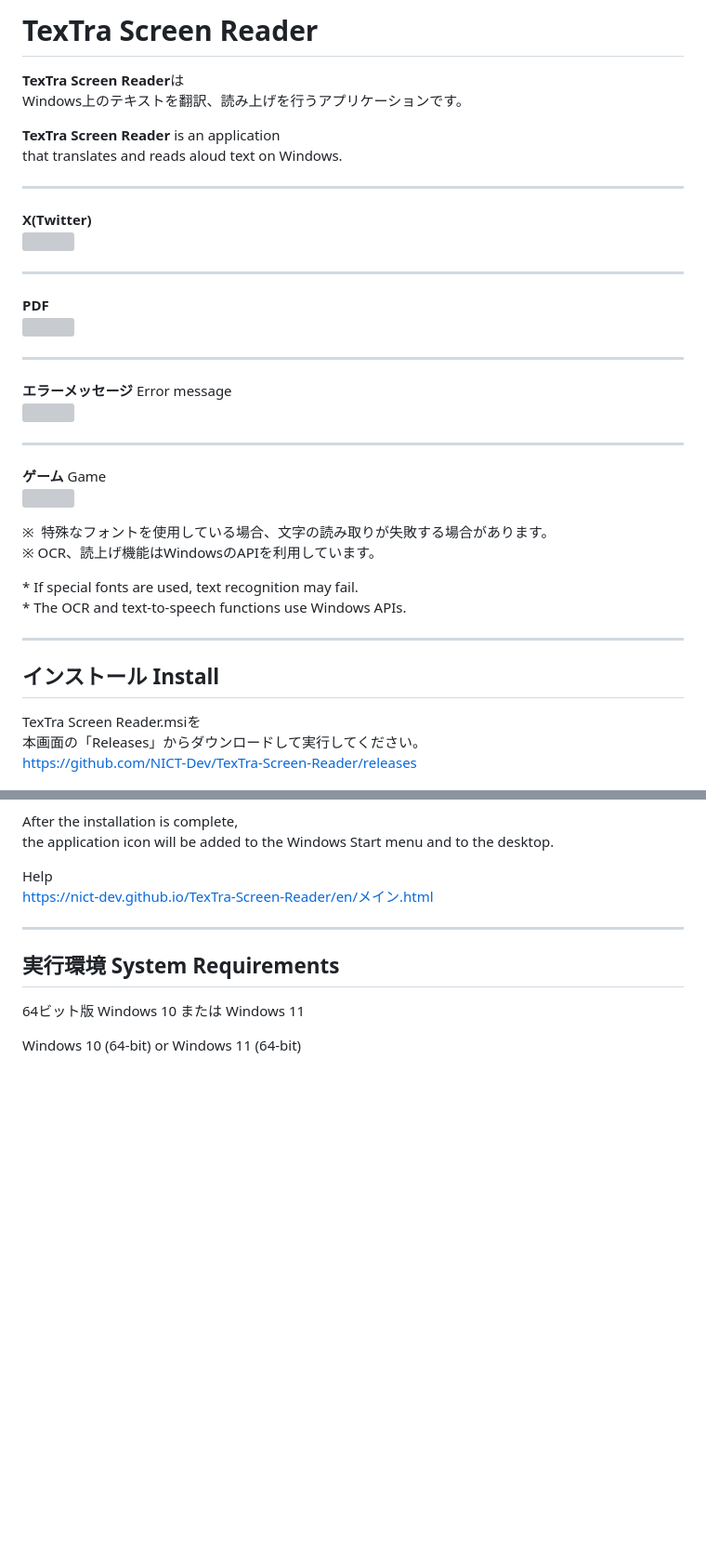
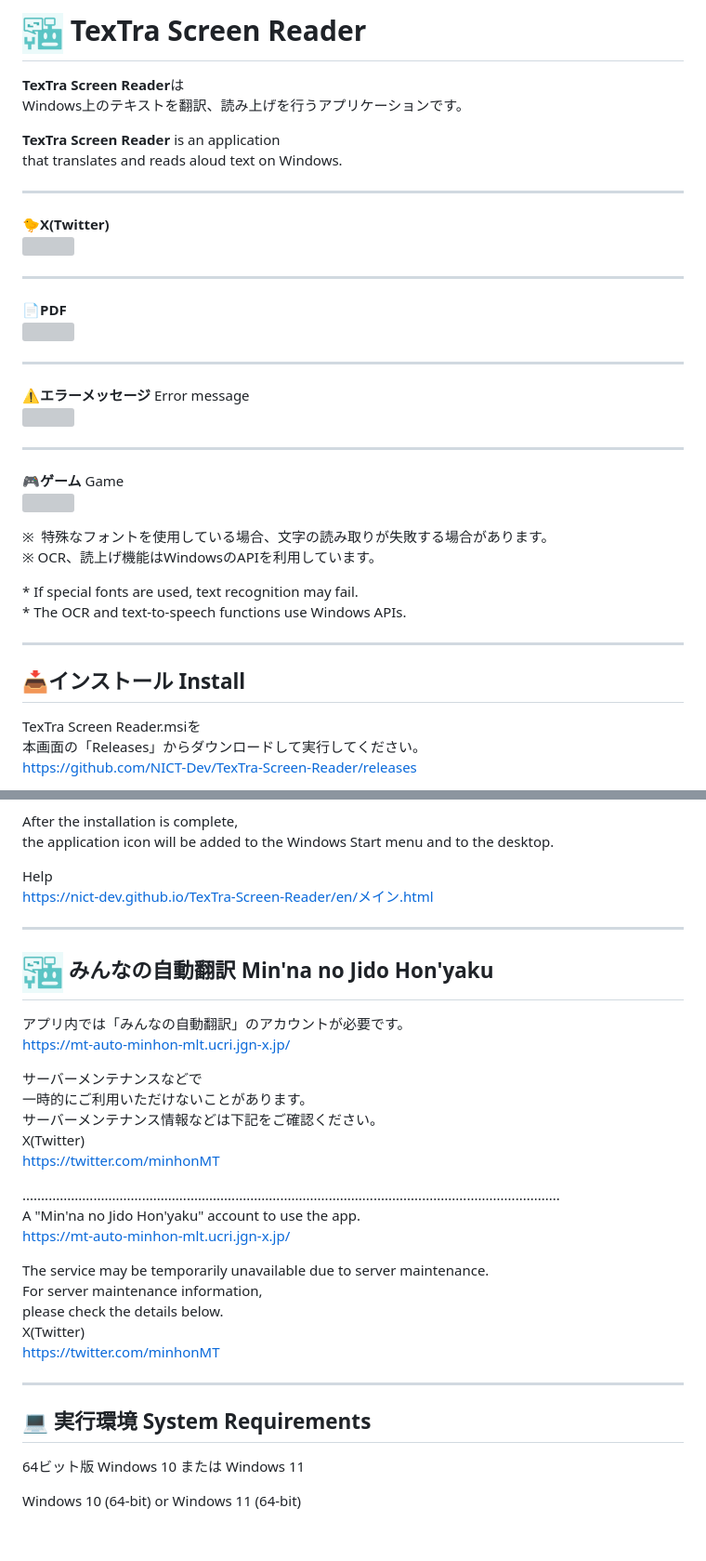
Before and after one commit to NICT-Dev/TexTra-Screen-Reader, a Markdown page: README.md, 2 parts joined by grey strips. Shown: that part at 93% size. GitHub-like rendering; pictures changed too: images/icon/TexTra_cyan44.png (added); blank space fills up the shorter version; grey boxes are pictures that could not be loaded.

```diff
--- a/README.md
+++ b/README.md
@@ -1,4 +1,4 @@
-# TexTra Screen Reader
+# ![](images/icon/TexTra_cyan44.png) TexTra Screen Reader
 
 **TexTra Screen Reader**は <br>
 Windows上のテキストを翻訳、読み上げを行うアプリケーションです。<br>
@@ -8,22 +8,22 @@ that  translates and reads aloud text on Windows.
 
 ---
 
-**X(Twitter)** <br>
+🐤**X(Twitter)** <br>
 ![](docs/ja/images/image005.png)<br>
 
 ---
 
-**PDF** <br>
+📄**PDF** <br>
 ![](docs/ja/images/image007.png)<br>
 
 ---
 
-**エラーメッセージ** Error message<br>
+⚠️**エラーメッセージ** Error message<br>
 ![](docs/ja/images/image009.png)<br>
 
 ---
 
-**ゲーム** Game<br>
+🎮**ゲーム** Game<br>
 ![](docs/ja/images/image011.png)<br>
 
 ※  特殊なフォントを使用している場合、文字の読み取りが失敗する場合があります。<br>
@@ -34,7 +34,7 @@ that  translates and reads aloud text on Windows.
 
 ------
 
-## インストール Install
+## 📥インストール Install
 
 TexTra Screen Reader.msiを<br>
 本画面の「Releases」からダウンロードして実行してください。<br>
@@ -56,13 +55,34 @@ https://github.com/NICT-Dev/TexTra-Screen-Reader/releases<br>
 After the installation is complete,<br>
 the application icon will be added to the Windows Start menu and to the desktop.<br>
 
-Help<br>https://nict-dev.github.io/TexTra-Screen-Reader/en/メイン.html
+Help<br>
+https://nict-dev.github.io/TexTra-Screen-Reader/en/メイン.html
 
+------
+## ![](images/icon/TexTra_cyan44.png) みんなの自動翻訳 Min'na no Jido Hon'yaku
 
+アプリ内では「みんなの自動翻訳」のアカウントが必要です。<br>
+https://mt-auto-minhon-mlt.ucri.jgn-x.jp/
+
+サーバーメンテナンスなどで<br>
+一時的にご利用いただけないことがあります。<br>
+サーバーメンテナンス情報などは下記をご確認ください。<br>
+X(Twitter)<br>
+https://twitter.com/minhonMT
+
+................................................................................................................................................<br>
+A "Min'na no Jido Hon'yaku"  account to use the app.<br>
+https://mt-auto-minhon-mlt.ucri.jgn-x.jp/
+
+The service may be temporarily unavailable due to server maintenance. <br>
+For server maintenance information,<br>
+please check the details below.<br>
+X(Twitter)<br>
+https://twitter.com/minhonMT
 
 ------
 
-## 実行環境 System Requirements
+## 💻 実行環境 System Requirements
 
 64ビット版 Windows 10 または Windows 11<br>
 
```
Also changed, not shown: other parts of README.md (+1 -2 lines), images/icon/TexTra_cyan24.png (added), 2 other files.
